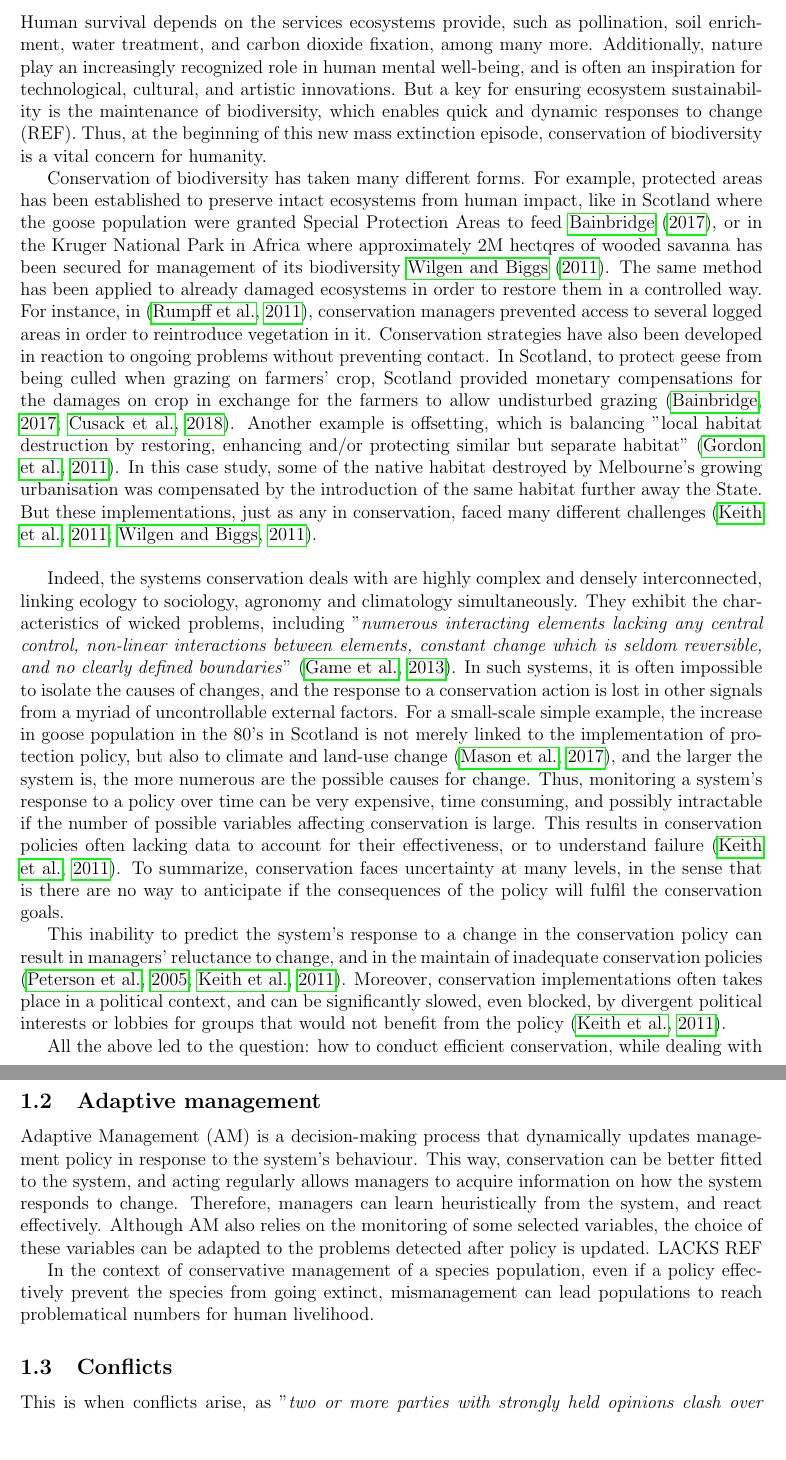
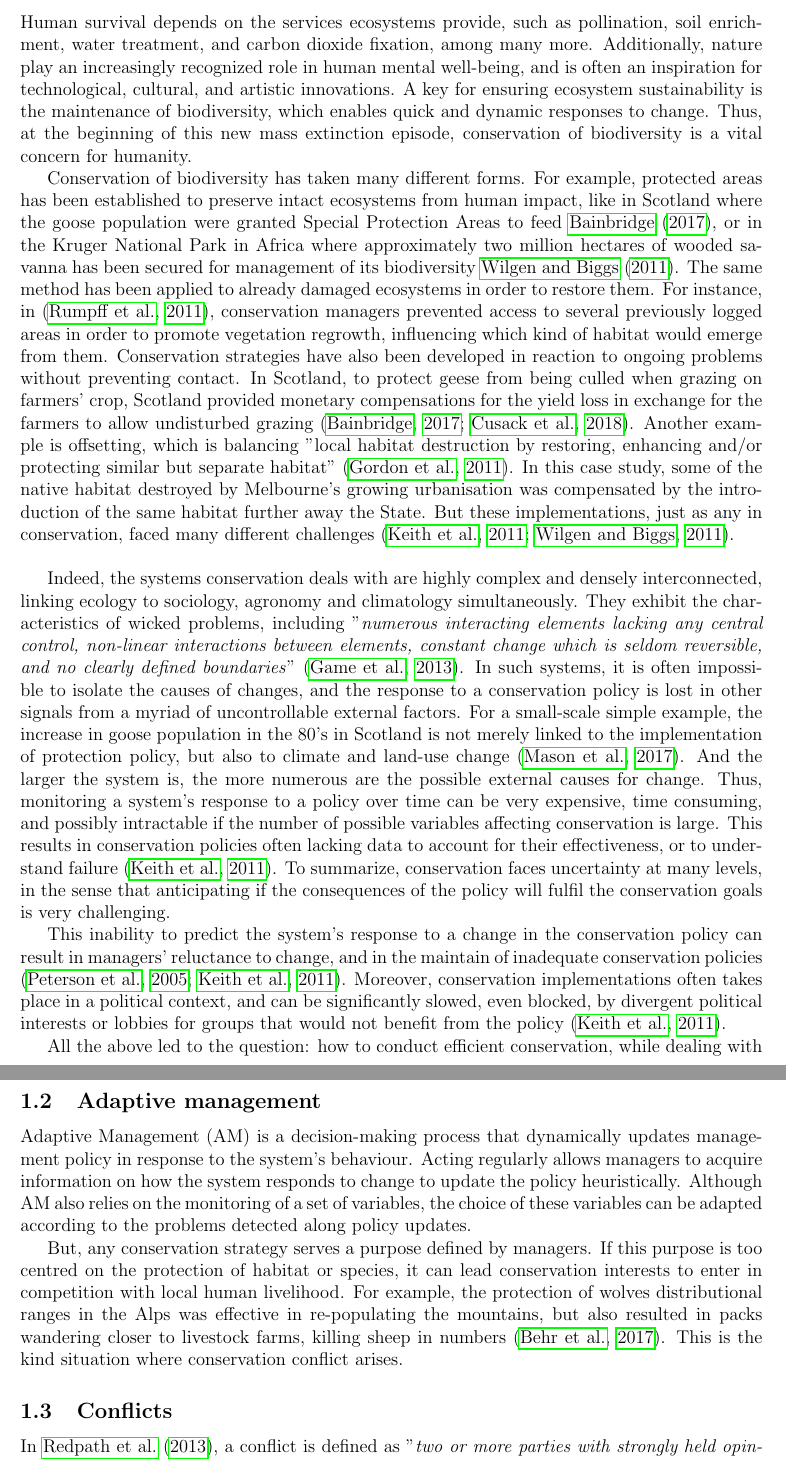
Before and after one commit to AdrianBach/TenWeekReport, a LaTeX document (TenWeekReport.tex): two parts of pages 2 and 3 of 12, joined at a grey line, cut so that both start at the same text, the shorter picture padded with empty space. Compiled offline with pdfLaTeX.

Commit message:
more corrections
version handled to jenny

```diff
--- a/TenWeekReport.tex
+++ b/TenWeekReport.tex
@@ -37,7 +37,7 @@ Human survival depends on the services ecosystems provide, such as pollination,
 Additionally, nature play an increasingly recognized role in human mental well-being, and is often an inspiration for technological, cultural, and artistic innovations.
 % BRAD Examples or reference? Could also mention cultural or artistic innovation?
 % BRAD `important' or perhaps `fundamental'? This part was slightly unclear to me at first. I assume that this is slightly different from your point about human survival? I.e., something like human happiness and culture associated with nature? I'm not sure what the best references would be for this, though I agree it would be good to include one or two. Nils or John Wilson might be good sources for finding this in the social literature. Also, see these potential links --> https://www.pnas.org/content/early/2015/06/23/1510459112 and https://www.ncbi.nlm.nih.gov/pmc/articles/PMC5744722/
-But a key for ensuring ecosystem sustainability is the maintenance of biodiversity, which enables quick and dynamic responses to change (REF).
+A key for ensuring ecosystem sustainability is the maintenance of biodiversity, which enables quick and dynamic responses to change.
 % Need to specify what about diveresity (i.e., diversity is key -- but what does this mean; having a lot of it, not a lot?). Also, `permanence' seemed a bit strong. I would be slightly cautious about suggesting that the long-term maintenance of ecosystems is ensured by diversity. At worst, this could be tautological or ambiguous (because you've not explained by what you mean by ecosystem permanence/sustainability -- does this just mean that some fraction of biodiversity persists, that key ecosystem functions persist, or something else?). I believe that Iagree with the general idea though -- which I interpret as a biodiverse ecosystem is likely to be more able to adapt to changing conditions. I'll try to think of a good reference for this, but you'll want to be careful to avoid equating biodiversity with ecosystem stability (or, at least, reference very carefully, as there is considerable debate over whether or not more complex -- i.e., diverse -- ecological systems are more or less 'stable' -- depends on how stability is defined).
 Thus, at the beginning of this new mass extinction episode, conservation of biodiversity is a vital concern for humanity.
 % BRAD See commented references above. Also, I don't think it's necessary to be ambiguous about a new mass extinction event -- the evidence is probably strong enough now to state that we're in a sixth mass extinction unequivicolly.conservation of biodiversity is currently at the center of the . % I'm not sure if I would describe conservation as a field in ecology. Perhaps you could make an even stronger statement here though -- e.g., `Hence, conservation of biodiversity is critical for human survival and well-being, and remains a defining global challenge for the twenty-first century', or something like it?
@@ -51,12 +51,12 @@ Thus, at the beginning of this new mass extinction episode, conservation of biod
 %Different kinds of conservation actions.
 Conservation of biodiversity has taken many different forms.
 % BRAD Here's where I think some definitions might be useful; you introduce these different ways conservation can be applied, with really useful examples, but it might make sense to define different ways of doing conservation (giving each its own sentence), then listing some examples (from the reader's perspective, I assume the distinctions will become important later). I think that the examples you provide are good ones, but it might be useful to go into just a bit more detail about them -- e.g., how are `monetary incentives' useful for applying conservation (i.e., how would you explain the idea to a biologist who was not very familiar with conservation?).
-For example, protected areas has been established to preserve intact ecosystems from human impact, like in Scotland where the goose population were granted Special Protection Areas to feed \cite{bainbridge2017goose}, or in the Kruger National Park in Africa where approximately 2M hectqres of wooded savanna has been secured for management of its biodiversity \cite{vanwilgen2011critical}.
-The same method has been applied to already damaged ecosystems in order to restore them in a controlled way.
-For instance, in \citep{rumpff2011state}, conservation managers prevented access to several logged areas in order to reintroduce vegetation in it.
+For example, protected areas has been established to preserve intact ecosystems from human impact, like in Scotland where the goose population were granted Special Protection Areas to feed \cite{bainbridge2017goose}, or in the Kruger National Park in Africa where approximately two million hectares of wooded savanna has been secured for management of its biodiversity \cite{vanwilgen2011critical}.
+The same method has been applied to already damaged ecosystems in order to restore them.
+For instance, in \citep{rumpff2011state}, conservation managers prevented access to several previously logged areas in order to promote vegetation regrowth, influencing which kind of habitat would emerge from them.
 %: protection areas, ?. Ref: Wilgen2011, Brainbridge2017.
 Conservation strategies have also been developed in reaction to ongoing problems without preventing contact.
-In Scotland, to protect geese from being culled when grazing on farmers' crop, Scotland provided monetary compensations for the damages on crop in exchange for the farmers to allow undisturbed grazing \citep{bainbridge2017goose, cusack2018time}.
+In Scotland, to protect geese from being culled when grazing on farmers' crop, Scotland provided monetary compensations for the yield loss in exchange for the farmers to allow undisturbed grazing \citep{bainbridge2017goose, cusack2018time}.
 % BRAD I'm wondering if the wording should be slightly different here -- rather than conservation `being applied', would it make more sense to talk about management applications for the purpose of conservation goals?
 Another example is offsetting, which is balancing "local habitat destruction by restoring, enhancing and/or protecting similar but separate habitat" \citep{gordon2011assessing}.
 In this case study, some of the native habitat destroyed by Melbourne's growing urbanisation was compensated by the introduction of the same habitat further away the State.
@@ -77,8 +77,8 @@ They exhibit the characteristics of wicked problems, including "\textit{numerous
 % Ascough, J. C., Maier, H. R., Ravalico, J. K., & Strudley, M. W. (2008). Future research challenges for incorporation of uncertainty in environmental and ecological decision-making. Ecological Modelling, 219(3–4), 383–399. https://doi.org/10.1016/j.ecolmodel.2008.07.015
 %It makes their complete understanding out of our cognition.
 %Ref: grimm1999individual, wilgen2011critical, runge2011uncertainty, schluter2013new,pretty much every article I've read.
-In such systems, it is often impossible to isolate the causes of changes, and the response to a conservation action is lost in other signals from a myriad of uncontrollable external factors.
-For a small-scale simple example, the increase in goose population in the 80's in Scotland is not merely linked to the implementation of protection policy, but also to climate and land-use change \citep{mason2017changing}, and the larger the system is, the more numerous are the possible causes for change.
+In such systems, it is often impossible to isolate the causes of changes, and the response to a conservation policy is lost in other signals from a myriad of uncontrollable external factors.
+For a small-scale simple example, the increase in goose population in the 80's in Scotland is not merely linked to the implementation of protection policy, but also to climate and land-use change \citep{mason2017changing}. And the larger the system is, the more numerous are the possible external causes for change.
 % BRAD I think I see what you mean, but can you clarify what kinds of changes and causes you are talking about, maybe with an example (do you mean, e.g., knowing how much an ecosystem service such as pollination has been decreased by a rise in global temperature -- probably not the best example, but something like that?). I think the point you're making is an important one, but readers might have a difficult time following wihtout something concrete on which to focus.
 Thus, monitoring a system's response to a policy over time can be very expensive, time consuming, and possibly intractable if the number of possible variables affecting conservation is large.
 % BRAD I'm trying to think of some good references for this.  Also, I think it might be good to mention the above in the context of policy earlier. I infer from the line of reasoning here that it is very difficult to predict or understand the consequences of implementing some management action according to policy because socio-ecological systems are complex (creating difficulties for all of the reasons you state above). But it's not until this sentence that you introduce response to policy per se. Even a sentence prior to this one, just stating that all of the aforementioned factors make knowing the consequences of any sort of management intervention very difficult -- thus ``monitoring a system's...''.
@@ -86,7 +86,7 @@ This results in conservation policies often lacking data to account for their ef
 % Furthermore, management is based on estimations of populations, which accuracy varies according to the technique \citep{BUNNEFELD2011441}.
 % BRAD I think more is needed here, as it's the first time you mention populations (rather than, e.g., 'areas' or 'habitat'). Some sort of transition from the complex system to how a managed population will respond to change would be very helpful here; then it will be easier to understand why specific techniques associated with management can be problematic. Alternatively, it might be useful to introduce a new paragraph after "Consequently, conservation..." to introduce the idea of management of populations, transitioning from the focus on large complex socio-ecological systems to looking at just one managed population (with the broader context now established). You would then have the reader in the right frame of might to understand why managing even a single population can be very challenging, and you could more naturally focus on specific details of population management (e.g., estimates, uncertainty, etc.).
 %Ref: rumff2011, all of the articles from the 2011 special edition.
-To summarize, conservation faces uncertainty at many levels, in the sense that is there are no way to anticipate if the consequences of the policy will fulfil the conservation goals.
+To summarize, conservation faces uncertainty at many levels, in the sense that anticipating if the consequences of the policy will fulfil the conservation goals is very challenging.
 % BRAD I think more is needed to explain this, as you've not used 'uncertainty' explicitly yet.
 
 %\subsubsection{Rigidity}
@@ -108,10 +108,13 @@ All the above led to the question: how to conduct efficient conservation, while
 
 %how it deals with certain problems. Acting while acquiring informations, learning from mistakes, closer to the system response to act as quickly as possible.
 Adaptive Management (AM) is a decision-making process that dynamically updates management policy in response to the system's behaviour.
-This way, conservation can be better fitted to the system, and acting regularly allows managers to acquire information on how the system responds to change. % BRAD: Clarify `conservation' (e.g., `conservation methods' or `conservation procedures'?)
-Therefore, managers can learn heuristically from the system, and react effectively. % BRAD: I'm not entirely sure I see how this sentence differs from or builds on the previous sentence.
+%This way, the conservation policy can be better fitted to the system, and
+Acting regularly allows managers to acquire information on how the system responds to change to update the policy heuristically.
+% BRAD: Clarify `conservation' (e.g., `conservation methods' or `conservation procedures'?)
+% BRAD: I'm not entirely sure I see how this sentence differs from or builds on the previous sentence.
 %Uncertainty is an irreducible aspect of conservation, so it seems more relevant to act embracing it rather than waiting and keep on with an inadequate policy.
-Although AM also relies on the monitoring of some selected variables, the choice of these variables can be adapted to the problems detected after policy is updated. LACKS REF % BRAD: I'm not sure I follow this well -- can you give an example of what you mean (real or hypothetical?).
+Although AM also relies on the monitoring of a set of variables, the choice of these variables can be adapted according to the problems detected along policy updates.
+% BRAD: I'm not sure I follow this well -- can you give an example of what you mean (real or hypothetical?).
 %
 %\subsection{Limits}
 %
@@ -122,11 +125,16 @@ Although AM also relies on the monitoring of some selected variables, the choice
 %other unresolved problems from above.
 %Even if AM represent one of the most efficient way to deal with uncertainty in conservation, it is still facing politic-related opposition.
 
-In the context of conservative management of a species population, even if a policy effectively prevent the species from going extinct, mismanagement can lead populations to reach problematical numbers for human livelihood. % BRAD: Can you expand upon this a bit, maybe citing the goose example for support? I'm not sure this is quite the right place for this sentence, though maybe it would fit in well as an example of why adaptive management is useful? For example, you could note that adaptive management gives some flexibility in both directions -- if managers respond adaptively to new information, it might save a population from extinction, but it could also avoid having the population increase beyond a desired target density.
+But, any conservation strategy serves a purpose defined by managers.
+If this purpose is too centred on the protection of habitat or species, it can lead conservation interests to enter in competition with local human livelihood.
+For example, the protection of wolves distributional ranges in the Alps was effective in re-populating the mountains, but also resulted in packs wandering closer to livestock farms, killing sheep in numbers \citep{behr2017combining}.
+This is the kind situation where conservation conflict arises.
+%But even with the best policy for conservation,  can lead populations to become a problem for human livelihood, resulting in the rise of conflict.
+% BRAD: Can you expand upon this a bit, maybe citing the goose example for support? I'm not sure this is quite the right place for this sentence, though maybe it would fit in well as an example of why adaptive management is useful? For example, you could note that adaptive management gives some flexibility in both directions -- if managers respond adaptively to new information, it might save a population from extinction, but it could also avoid having the population increase beyond a desired target density.
 
 \subsection{Conflicts}
 
-This is when conflicts arise, as "\textit{two or more parties with strongly held opinions clash over conservation objectives and [\dots] one party is perceived to assert its interests at the expense of another}" (definition from \cite{redpath2013understanding}).
+In \cite{redpath2013understanding}, a conflict is defined as "\textit{two or more parties with strongly held opinions clash over conservation objectives and [\dots] one party is perceived to assert its interests at the expense of another}".
 %Definition of a conflict. Ref: Redpath's book. (to complete tomorrow morning)\\
 %There are some more examples in (Redpath's book, redpath2013) with leopards etc. (to complete tomorrow morning)
 %and in \cite{behr2017combining} with wolves and livestock in the french Alps.
```
Also changed, not shown: TenWeekReport.pdf, TenWeekReport.tex (20 more changed lines), 4 other files.
